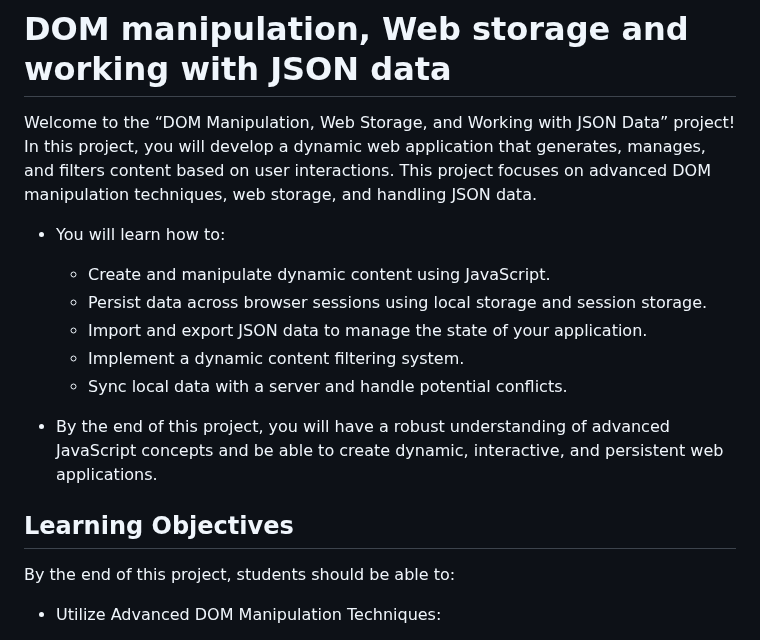
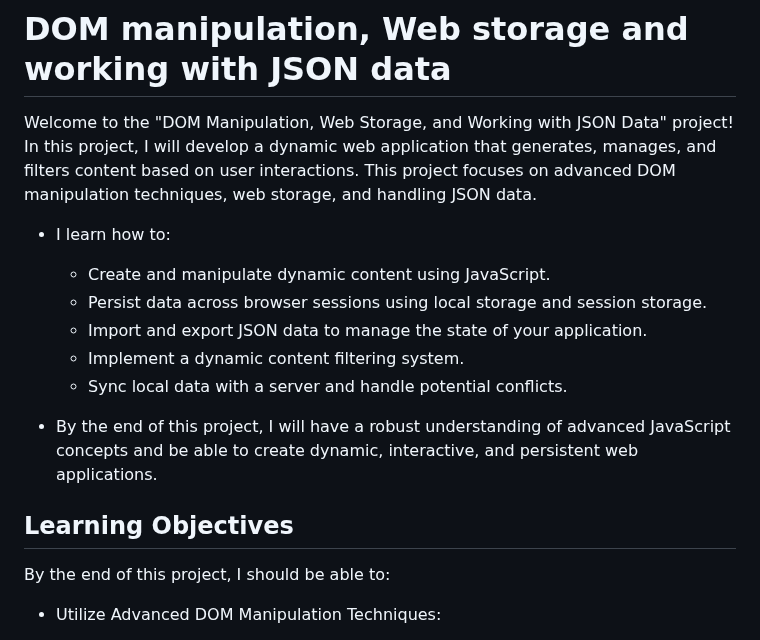
Before and after one commit to adepegba1/alx_fe_javascript, a Markdown page: dom-manipulation/README.md, the part around one of its changes. Rendered like a GitHub page.

```diff
--- a/dom-manipulation/README.md
+++ b/dom-manipulation/README.md
@@ -1,8 +1,8 @@
 # DOM manipulation, Web storage and working with JSON data
 
-Welcome to the “DOM Manipulation, Web Storage, and Working with JSON Data” project! In this project, you will develop a dynamic web application that generates, manages, and filters content based on user interactions. This project focuses on advanced DOM manipulation techniques, web storage, and handling JSON data.
+Welcome to the "DOM Manipulation, Web Storage, and Working with JSON Data" project! In this project, I will develop a dynamic web application that generates, manages, and filters content based on user interactions. This project focuses on advanced DOM manipulation techniques, web storage, and handling JSON data.
 
-- You will learn how to:
+- I learn how to:
 
   - Create and manipulate dynamic content using JavaScript.
   - Persist data across browser sessions using local storage and session storage.
@@ -10,11 +10,11 @@ Welcome to the “DOM Manipulation, Web Storage, and Working with JSON Data” p
   - Implement a dynamic content filtering system.
   - Sync local data with a server and handle potential conflicts.
 
-- By the end of this project, you will have a robust understanding of advanced JavaScript concepts and be able to create dynamic, interactive, and persistent web applications.
+- By the end of this project, I will have a robust understanding of advanced JavaScript concepts and be able to create dynamic, interactive, and persistent web applications.
 
 ## Learning Objectives
 
-By the end of this project, students should be able to:
+By the end of this project, I should be able to:
 
 - Utilize Advanced DOM Manipulation Techniques:
 
```
Also changed, not shown: other parts of dom-manipulation/README.md (+45 -44 lines).
